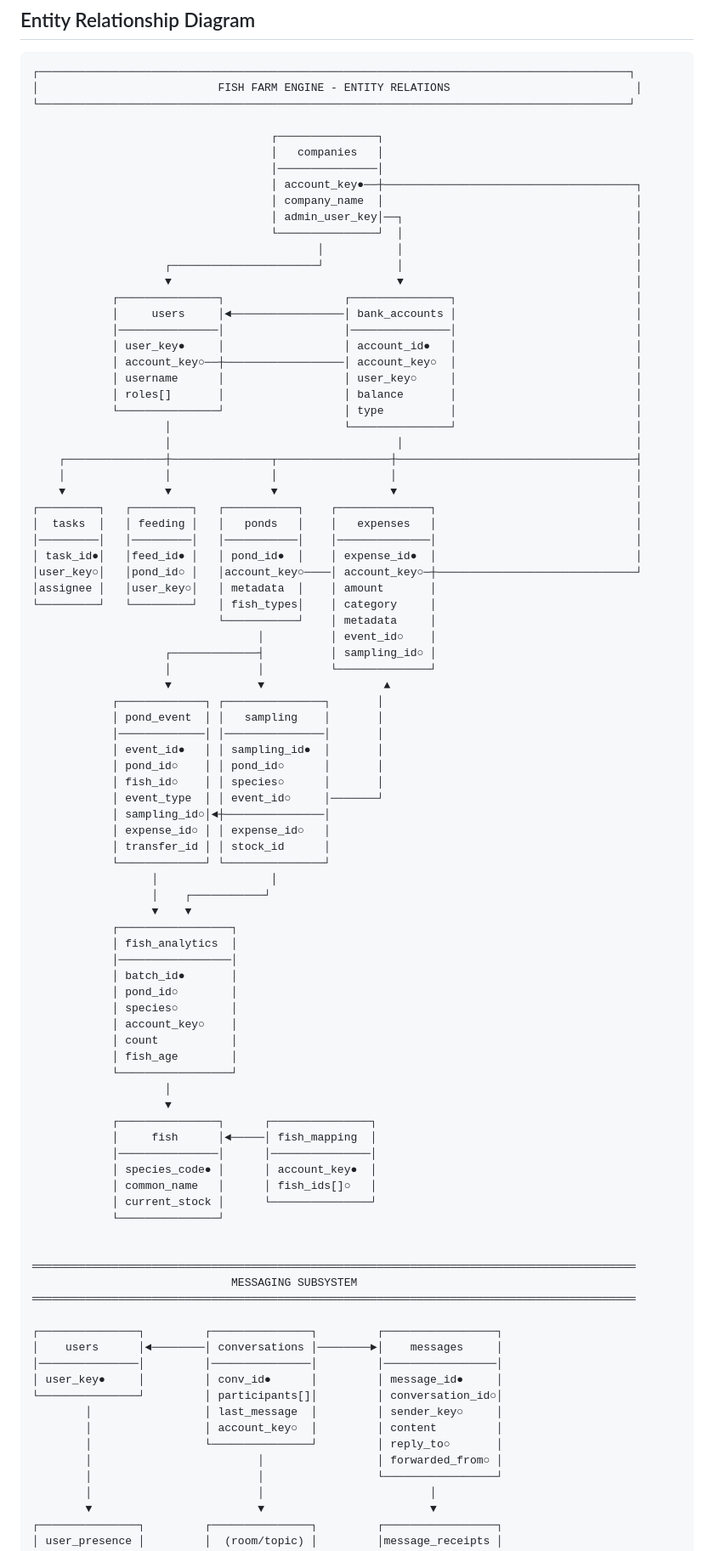
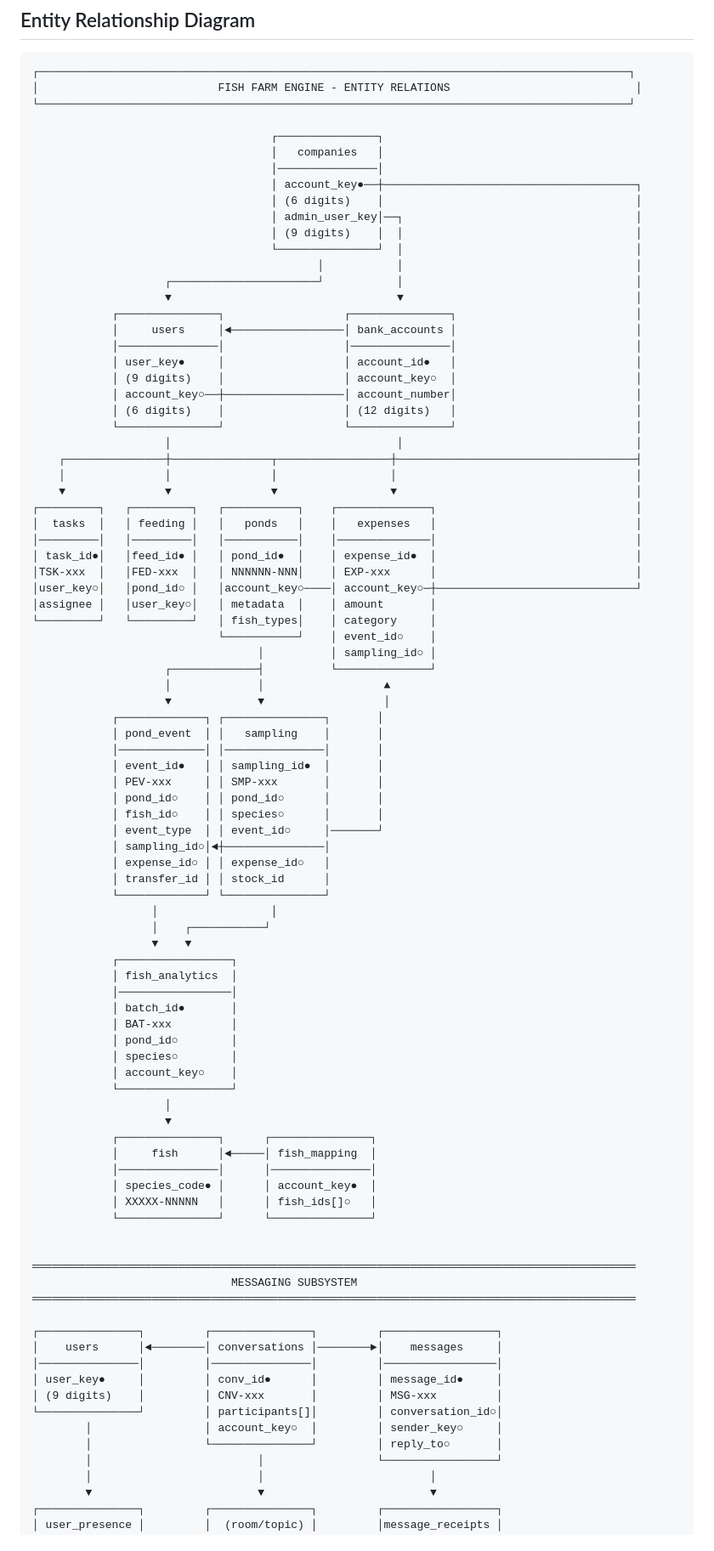
Before and after one commit to YashvanthD/fin_engine_impl, a Markdown page: DATABASE_SCHEMA.md, the part around one of its changes. Shown at 85% size. GitHub-like rendering.

Commit message:
Update DATABASE_SCHEMA.md; refine ID formats for keys and entities, ensuring consistency across user, account, and event identifiers

```diff
--- a/DATABASE_SCHEMA.md
+++ b/DATABASE_SCHEMA.md
@@ -49,8 +49,9 @@ The Fish Farm Engine uses **MongoDB** as its primary database. The schema is des
                                     │   companies   │
                                     │───────────────│
                                     │ account_key●──┼──────────────────────────────────────┐
-                                    │ company_name  │                                      │
+                                    │ (6 digits)    │                                      │
                                     │ admin_user_key│──┐                                   │
+                                    │ (9 digits)    │  │                                   │
                                     └───────────────┘  │                                   │
                                            │           │                                   │
                     ┌──────────────────────┘           │                                   │
@@ -59,11 +60,10 @@ The Fish Farm Engine uses **MongoDB** as its primary database. The schema is des
             │     users     │◄─────────────────│ bank_accounts │                           │
             │───────────────│                  │───────────────│                           │
             │ user_key●     │                  │ account_id●   │                           │
-            │ account_key○──┼──────────────────│ account_key○  │                           │
-            │ username      │                  │ user_key○     │                           │
-            │ roles[]       │                  │ balance       │                           │
-            └───────────────┘                  │ type          │                           │
-                    │                          └───────────────┘                           │
+            │ (9 digits)    │                  │ account_key○  │                           │
+            │ account_key○──┼──────────────────│ account_number│                           │
+            │ (6 digits)    │                  │ (12 digits)   │                           │
+            └───────────────┘                  └───────────────┘                           │
                     │                                  │                                   │
     ┌───────────────┼───────────────┬─────────────────┼────────────────────────────────────┤
     │               │               │                 │                                    │
@@ -72,18 +72,20 @@ The Fish Farm Engine uses **MongoDB** as its primary database. The schema is des
 │  tasks  │   │ feeding │   │   ponds   │    │   expenses   │                              │
 │─────────│   │─────────│   │───────────│    │──────────────│                              │
 │ task_id●│   │feed_id● │   │ pond_id●  │    │ expense_id●  │                              │
+│TSK-xxx  │   │FED-xxx  │   │ NNNNNN-NNN│    │ EXP-xxx      │                              │
 │user_key○│   │pond_id○ │   │account_key○────│ account_key○─┼──────────────────────────────┘
 │assignee │   │user_key○│   │ metadata  │    │ amount       │
 └─────────┘   └─────────┘   │ fish_types│    │ category     │
-                            └───────────┘    │ metadata     │
-                                  │          │ event_id○    │
-                    ┌─────────────┤          │ sampling_id○ │
-                    │             │          └──────────────┘
-                    ▼             ▼                  ▲
+                            └───────────┘    │ event_id○    │
+                                  │          │ sampling_id○ │
+                    ┌─────────────┤          └──────────────┘
+                    │             │                  ▲
+                    ▼             ▼                  │
             ┌─────────────┐ ┌───────────────┐       │
             │ pond_event  │ │   sampling    │       │
             │─────────────│ │───────────────│       │
             │ event_id●   │ │ sampling_id●  │       │
+            │ PEV-xxx     │ │ SMP-xxx       │       │
             │ pond_id○    │ │ pond_id○      │       │
             │ fish_id○    │ │ species○      │       │
             │ event_type  │ │ event_id○     │───────┘
@@ -98,11 +100,10 @@ The Fish Farm Engine uses **MongoDB** as its primary database. The schema is des
             │ fish_analytics  │
             │─────────────────│
             │ batch_id●       │
+            │ BAT-xxx         │
             │ pond_id○        │
             │ species○        │
             │ account_key○    │
-            │ count           │
-            │ fish_age        │
             └─────────────────┘
                     │
                     ▼
@@ -110,9 +111,8 @@ The Fish Farm Engine uses **MongoDB** as its primary database. The schema is des
             │     fish      │◄─────│ fish_mapping  │
             │───────────────│      │───────────────│
             │ species_code● │      │ account_key●  │
-            │ common_name   │      │ fish_ids[]○   │
-            │ current_stock │      └───────────────┘
-            └───────────────┘
+            │ XXXXX-NNNNN   │      │ fish_ids[]○   │
+            └───────────────┘      └───────────────┘
 
 
 ═══════════════════════════════════════════════════════════════════════════════════════════
@@ -123,11 +123,10 @@ The Fish Farm Engine uses **MongoDB** as its primary database. The schema is des
 │    users      │◄────────│ conversations │────────►│    messages     │
 │───────────────│         │───────────────│         │─────────────────│
 │ user_key●     │         │ conv_id●      │         │ message_id●     │
+│ (9 digits)    │         │ CNV-xxx       │         │ MSG-xxx         │
 └───────────────┘         │ participants[]│         │ conversation_id○│
-        │                 │ last_message  │         │ sender_key○     │
-        │                 │ account_key○  │         │ content         │
+        │                 │ account_key○  │         │ sender_key○     │
         │                 └───────────────┘         │ reply_to○       │
-        │                         │                 │ forwarded_from○ │
         │                         │                 └─────────────────┘
         │                         │                         │
         ▼                         ▼                         ▼
```
Also changed, not shown: other parts of DATABASE_SCHEMA.md (+111 -104 lines).
